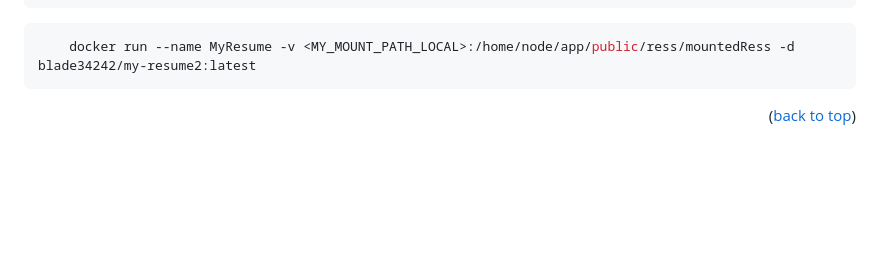
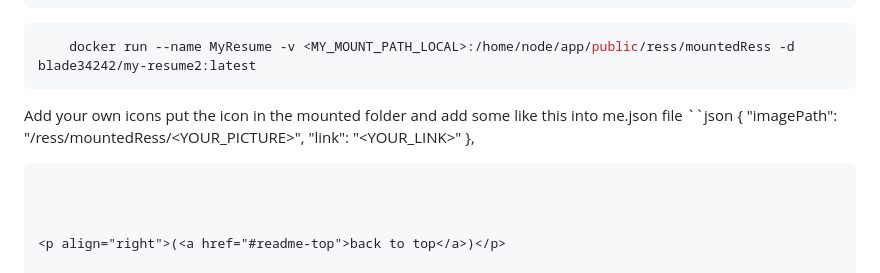
Before and after one commit to blade34242/my-resume2, a Markdown page: README.md, the part around the change. Drawn GitHub-style; blank space fills up the shorter version.

Commit message:
edit README how to add own icons into Links Area

````diff
--- a/README.md
+++ b/README.md
@@ -123,6 +123,15 @@ With specific Port
     docker run --name MyResume -v <MY_MOUNT_PATH_LOCAL>:/home/node/app/public/ress/mountedRess -d blade34242/my-resume2:latest
 ```
 
+Add your own icons put the icon in the mounted folder and add some like this into me.json file
+``json
+        {
+            "imagePath": "/ress/mountedRess/<YOUR_PICTURE>",
+            "link": "<YOUR_LINK>"
+        },
+```
+
+
 
 <p align="right">(<a href="#readme-top">back to top</a>)</p>
 
````
